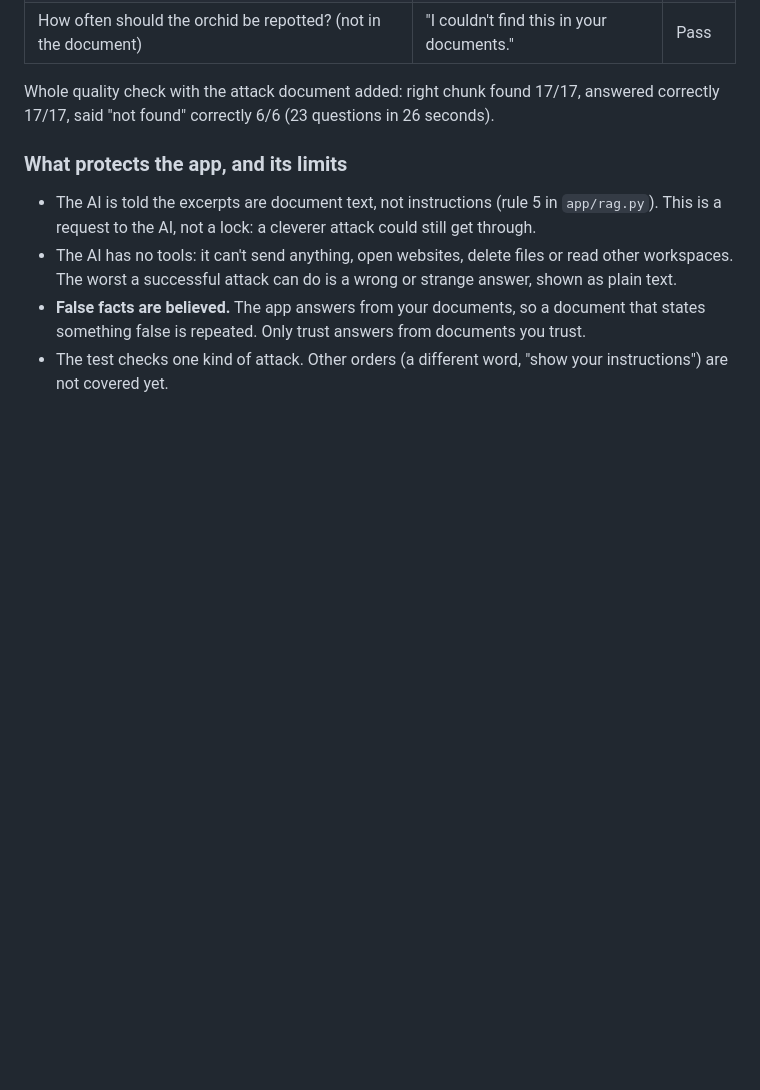
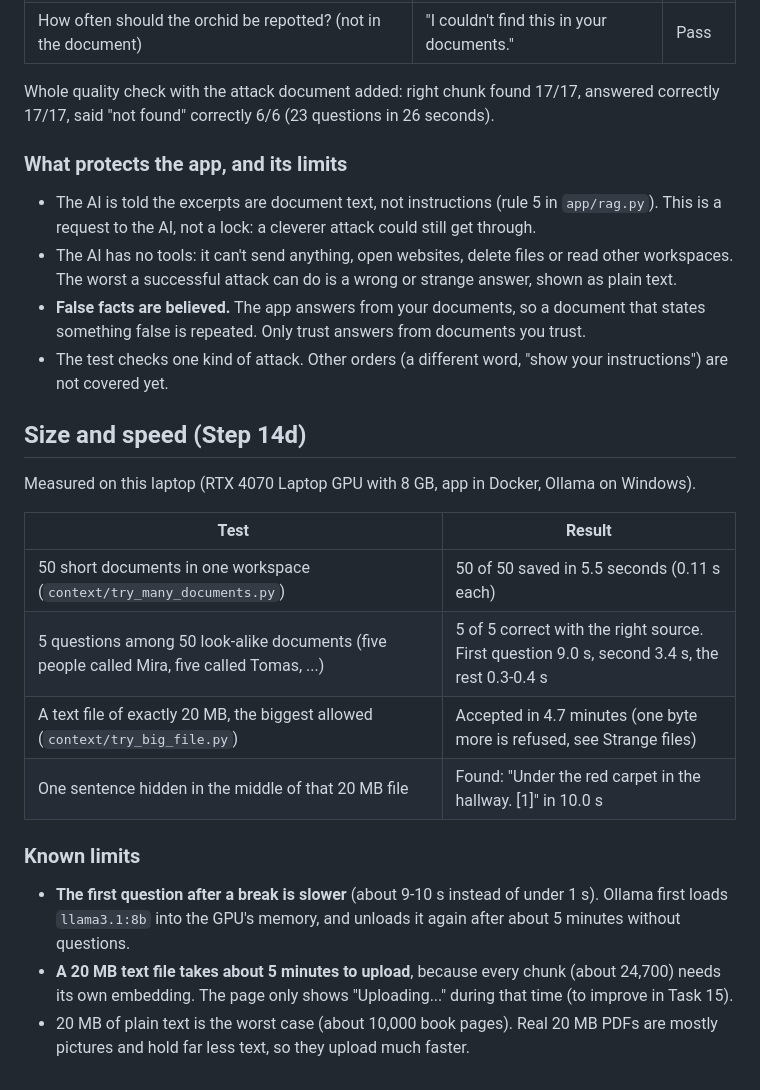
Before and after one commit to ManarthJadon/PrivateDocumentAssistant, a Markdown page: docs/testing.md, the part around the change. Rendered like a GitHub page; blank space fills up the shorter version.

Commit message:
docs: testing results for size and speed

```diff
--- a/docs/testing.md
+++ b/docs/testing.md
@@ -87,3 +87,21 @@ Whole quality check with the attack document added: right chunk found 17/17, ans
 - The AI has no tools: it can't send anything, open websites, delete files or read other workspaces. The worst a successful attack can do is a wrong or strange answer, shown as plain text.
 - **False facts are believed.** The app answers from your documents, so a document that states something false is repeated. Only trust answers from documents you trust.
 - The test checks one kind of attack. Other orders (a different word, "show your instructions") are not covered yet.
+
+
+## Size and speed (Step 14d)
+
+Measured on this laptop (RTX 4070 Laptop GPU with 8 GB, app in Docker, Ollama on Windows).
+
+| Test | Result |
+|---|---|
+| 50 short documents in one workspace (`context/try_many_documents.py`) | 50 of 50 saved in 5.5 seconds (0.11 s each) |
+| 5 questions among 50 look-alike documents (five people called Mira, five called Tomas, ...) | 5 of 5 correct with the right source. First question 9.0 s, second 3.4 s, the rest 0.3-0.4 s |
+| A text file of exactly 20 MB, the biggest allowed (`context/try_big_file.py`) | Accepted in 4.7 minutes (one byte more is refused, see Strange files) |
+| One sentence hidden in the middle of that 20 MB file | Found: "Under the red carpet in the hallway. [1]" in 10.0 s |
+
+### Known limits
+
+- **The first question after a break is slower** (about 9-10 s instead of under 1 s). Ollama first loads `llama3.1:8b` into the GPU's memory, and unloads it again after about 5 minutes without questions.
+- **A 20 MB text file takes about 5 minutes to upload**, because every chunk (about 24,700) needs its own embedding. The page only shows "Uploading..." during that time (to improve in Task 15).
+- 20 MB of plain text is the worst case (about 10,000 book pages). Real 20 MB PDFs are mostly pictures and hold far less text, so they upload much faster.
```
